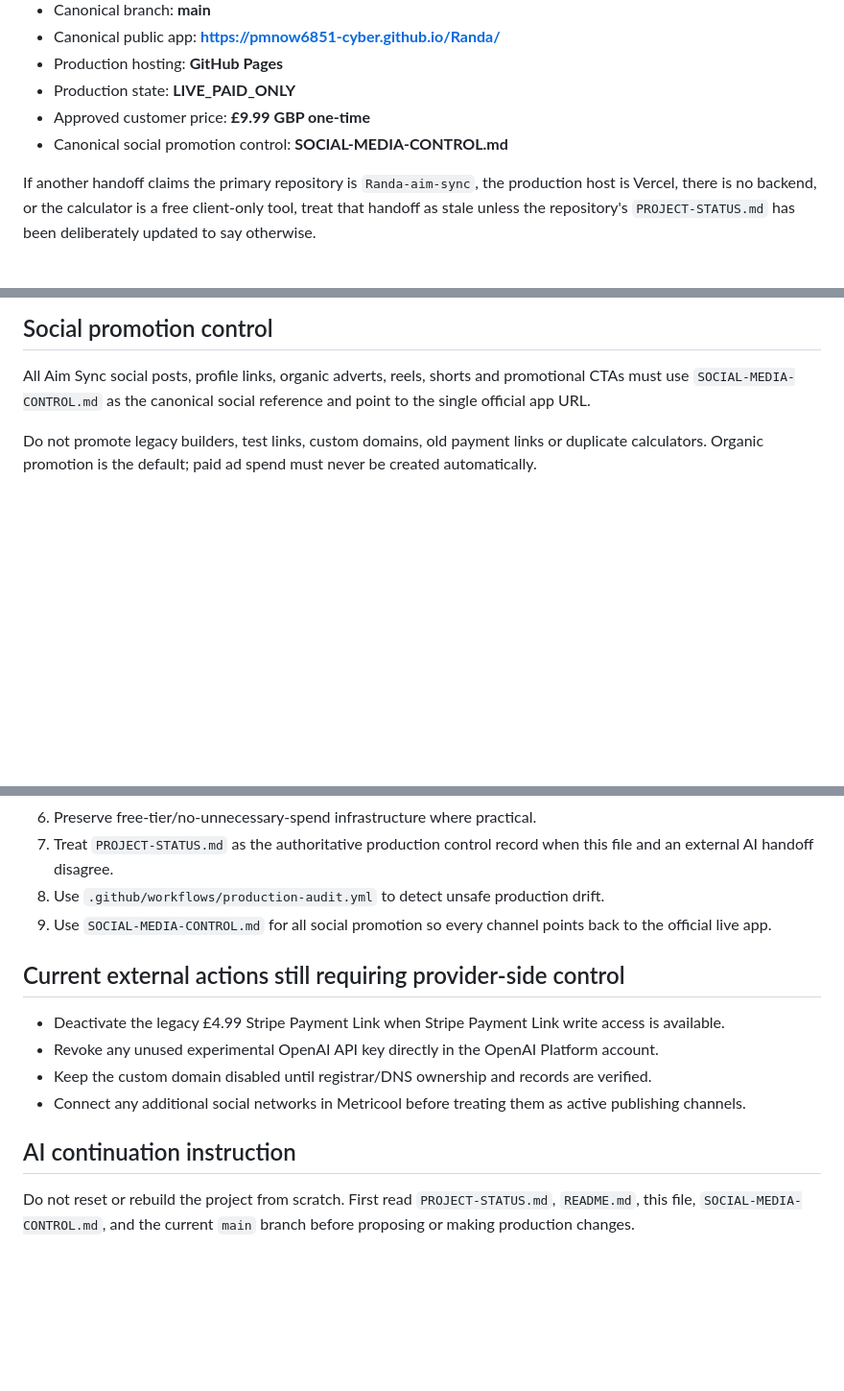
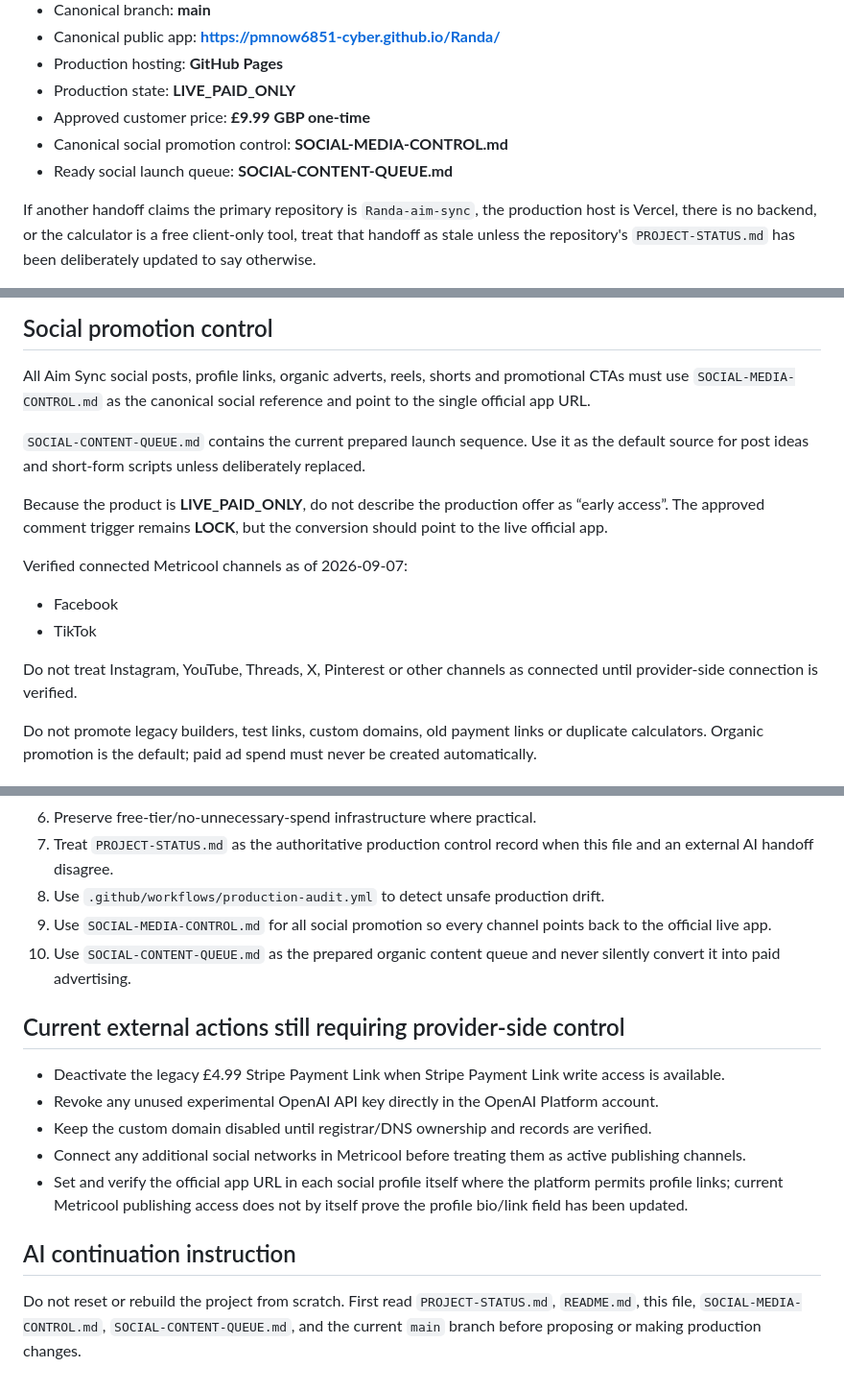
Before and after one commit to pmnow6851-cyber/Randa, a Markdown page: AI-HANDOFF.md, 3 parts joined by grey strips. Shown at 96% size. GitHub-like rendering; blank space fills up the shorter version.

Commit message:
Align AI handoff with live social promotion system

```diff
--- a/AI-HANDOFF.md
+++ b/AI-HANDOFF.md
@@ -14,6 +14,7 @@ This file exists to stop ChatGPT, Gemini, Grok, builders, and other assistants f
 - Production state: **LIVE_PAID_ONLY**
 - Approved customer price: **£9.99 GBP one-time**
 - Canonical social promotion control: **SOCIAL-MEDIA-CONTROL.md**
+- Ready social launch queue: **SOCIAL-CONTENT-QUEUE.md**
 
 If another handoff claims the primary repository is `Randa-aim-sync`, the production host is Vercel, there is no backend, or the calculator is a free client-only tool, treat that handoff as stale unless the repository's `PROJECT-STATUS.md` has been deliberately updated to say otherwise.
 
@@ -53,6 +54,17 @@ Never expose Stripe secrets, Supabase service-role credentials, bank details, pa
 
 All Aim Sync social posts, profile links, organic adverts, reels, shorts and promotional CTAs must use `SOCIAL-MEDIA-CONTROL.md` as the canonical social reference and point to the single official app URL.
 
+`SOCIAL-CONTENT-QUEUE.md` contains the current prepared launch sequence. Use it as the default source for post ideas and short-form scripts unless deliberately replaced.
+
+Because the product is **LIVE_PAID_ONLY**, do not describe the production offer as “early access”. The approved comment trigger remains **LOCK**, but the conversion should point to the live official app.
+
+Verified connected Metricool channels as of 2026-09-07:
+
+- Facebook
+- TikTok
+
+Do not treat Instagram, YouTube, Threads, X, Pinterest or other channels as connected until provider-side connection is verified.
+
 Do not promote legacy builders, test links, custom domains, old payment links or duplicate calculators. Organic promotion is the default; paid ad spend must never be created automatically.
 
 ## Domain control
@@ -78,6 +90,7 @@ Do not create a duplicate production app, duplicate payment path, or duplicate p
 7. Treat `PROJECT-STATUS.md` as the authoritative production control record when this file and an external AI handoff disagree.
 8. Use `.github/workflows/production-audit.yml` to detect unsafe production drift.
 9. Use `SOCIAL-MEDIA-CONTROL.md` for all social promotion so every channel points back to the official live app.
+10. Use `SOCIAL-CONTENT-QUEUE.md` as the prepared organic content queue and never silently convert it into paid advertising.
 
 ## Current external actions still requiring provider-side control
 
@@ -85,7 +98,8 @@ Do not create a duplicate production app, duplicate payment path, or duplicate p
 - Revoke any unused experimental OpenAI API key directly in the OpenAI Platform account.
 - Keep the custom domain disabled until registrar/DNS ownership and records are verified.
 - Connect any additional social networks in Metricool before treating them as active publishing channels.
+- Set and verify the official app URL in each social profile itself where the platform permits profile links; current Metricool publishing access does not by itself prove the profile bio/link field has been updated.
 
 ## AI continuation instruction
 
-Do not reset or rebuild the project from scratch. First read `PROJECT-STATUS.md`, `README.md`, this file, `SOCIAL-MEDIA-CONTROL.md`, and the current `main` branch before proposing or making production changes.
+Do not reset or rebuild the project from scratch. First read `PROJECT-STATUS.md`, `README.md`, this file, `SOCIAL-MEDIA-CONTROL.md`, `SOCIAL-CONTENT-QUEUE.md`, and the current `main` branch before proposing or making production changes.
```
Also changed, not shown: other parts of AI-HANDOFF.md (+1 -1 lines).
